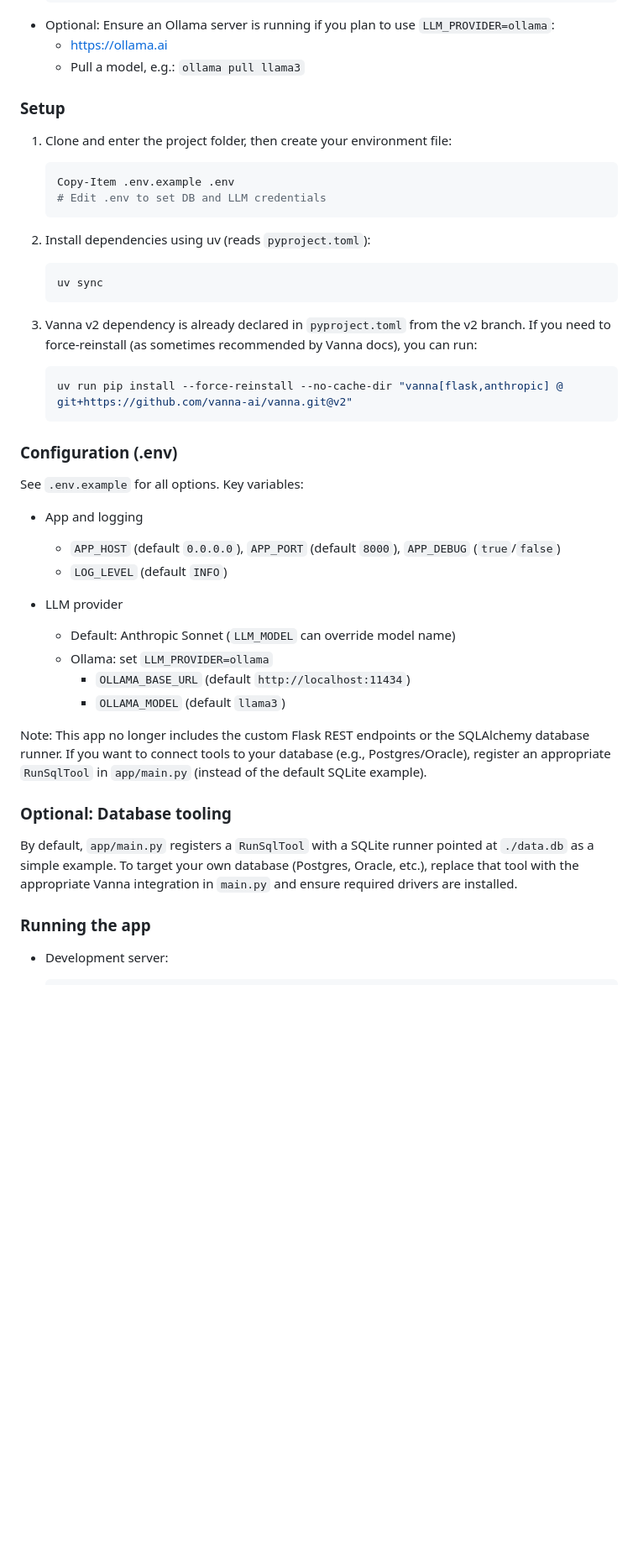
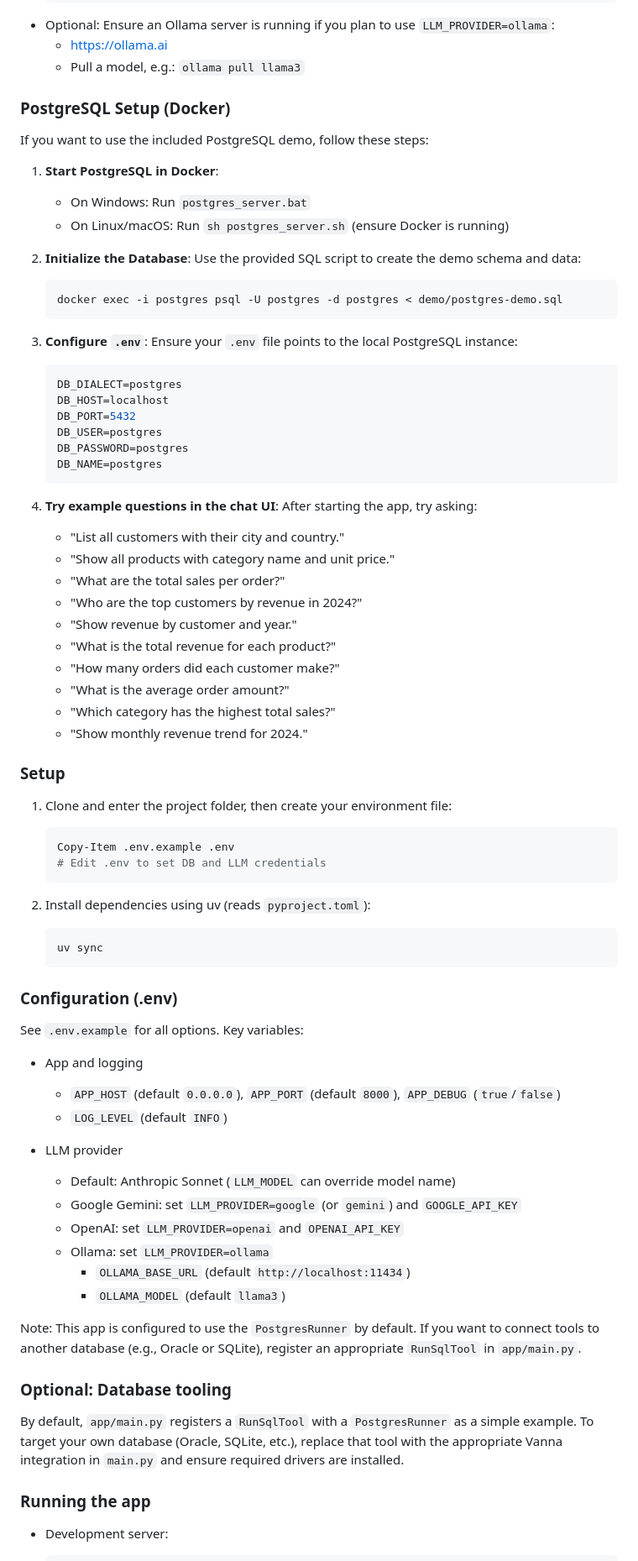
Before and after one commit to kryadov/vanna-2-demo, a Markdown page: README.md, the part around the change printed below. Shown: that part at 84% size. Rendered like a GitHub page; blank space fills up the shorter version.

Commit message:
update to latest vanna version and refactoring

````diff
--- a/README.md
+++ b/README.md
@@ -30,6 +32,44 @@ Reference: Vanna v2 README — https://github.com/vanna-ai/vanna/blob/v2/README.
   - https://ollama.ai
   - Pull a model, e.g.: `ollama pull llama3`
 
+### PostgreSQL Setup (Docker)
+
+If you want to use the included PostgreSQL demo, follow these steps:
+
+1. **Start PostgreSQL in Docker**:
+   - On Windows: Run `postgres_server.bat`
+   - On Linux/macOS: Run `sh postgres_server.sh` (ensure Docker is running)
+
+2. **Initialize the Database**:
+   Use the provided SQL script to create the demo schema and data:
+   ```bash
+   docker exec -i postgres psql -U postgres -d postgres < demo/postgres-demo.sql
+   ```
+
+3. **Configure `.env`**:
+   Ensure your `.env` file points to the local PostgreSQL instance:
+   ```env
+   DB_DIALECT=postgres
+   DB_HOST=localhost
+   DB_PORT=5432
+   DB_USER=postgres
+   DB_PASSWORD=postgres
+   DB_NAME=postgres
+   ```
+
+4. **Try example questions in the chat UI**:
+   After starting the app, try asking:
+   - "List all customers with their city and country."
+   - "Show all products with category name and unit price."
+   - "What are the total sales per order?"
+   - "Who are the top customers by revenue in 2024?"
+   - "Show revenue by customer and year."
+   - "What is the total revenue for each product?"
+   - "How many orders did each customer make?"
+   - "What is the average order amount?"
+   - "Which category has the highest total sales?"
+   - "Show monthly revenue trend for 2024."
+
 
 ### Setup
 
@@ -44,12 +84,6 @@ Reference: Vanna v2 README — https://github.com/vanna-ai/vanna/blob/v2/README.
    uv sync
    ```
 
-3) Vanna v2 dependency is already declared in `pyproject.toml` from the v2 branch. If you need to force-reinstall (as sometimes recommended by Vanna docs), you can run:
-   ```powershell
-   uv run pip install --force-reinstall --no-cache-dir "vanna[flask,anthropic] @ git+https://github.com/vanna-ai/vanna.git@v2"
-   ```
-
-
 ### Configuration (.env)
 
 See `.env.example` for all options. Key variables:
@@ -60,16 +94,18 @@ See `.env.example` for all options. Key variables:
 
 - LLM provider
   - Default: Anthropic Sonnet (`LLM_MODEL` can override model name)
+  - Google Gemini: set `LLM_PROVIDER=google` (or `gemini`) and `GOOGLE_API_KEY`
+  - OpenAI: set `LLM_PROVIDER=openai` and `OPENAI_API_KEY`
   - Ollama: set `LLM_PROVIDER=ollama`
     - `OLLAMA_BASE_URL` (default `http://localhost:11434`)
     - `OLLAMA_MODEL` (default `llama3`)
 
-Note: This app no longer includes the custom Flask REST endpoints or the SQLAlchemy database runner. If you want to connect tools to your database (e.g., Postgres/Oracle), register an appropriate `RunSqlTool` in `app/main.py` (instead of the default SQLite example).
+Note: This app is configured to use the `PostgresRunner` by default. If you want to connect tools to another database (e.g., Oracle or SQLite), register an appropriate `RunSqlTool` in `app/main.py`.
 
 
 ### Optional: Database tooling
 
-By default, `app/main.py` registers a `RunSqlTool` with a SQLite runner pointed at `./data.db` as a simple example. To target your own database (Postgres, Oracle, etc.), replace that tool with the appropriate Vanna integration in `main.py` and ensure required drivers are installed.
+By default, `app/main.py` registers a `RunSqlTool` with a `PostgresRunner` as a simple example. To target your own database (Oracle, SQLite, etc.), replace that tool with the appropriate Vanna integration in `main.py` and ensure required drivers are installed.
 
 
 ### Running the app
````
Also changed, not shown: other parts of README.md (+6 -2 lines), img.png (added), 8 other files.
